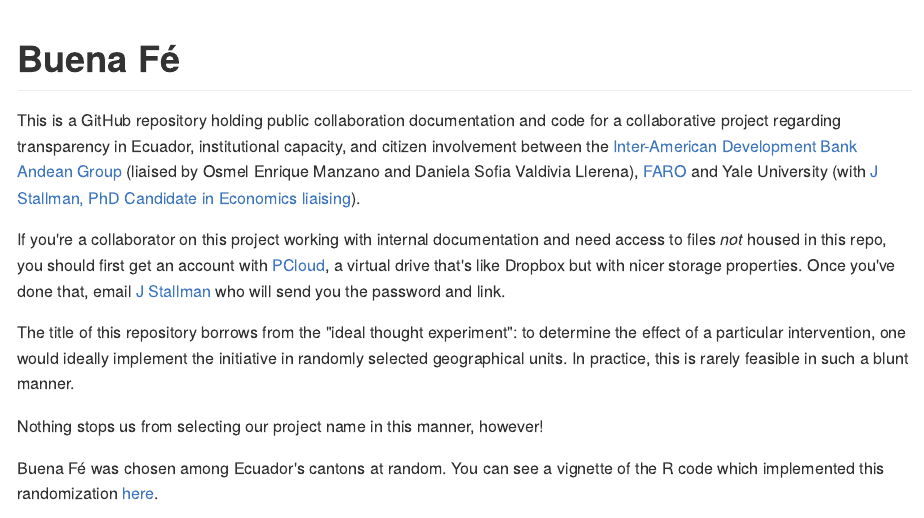
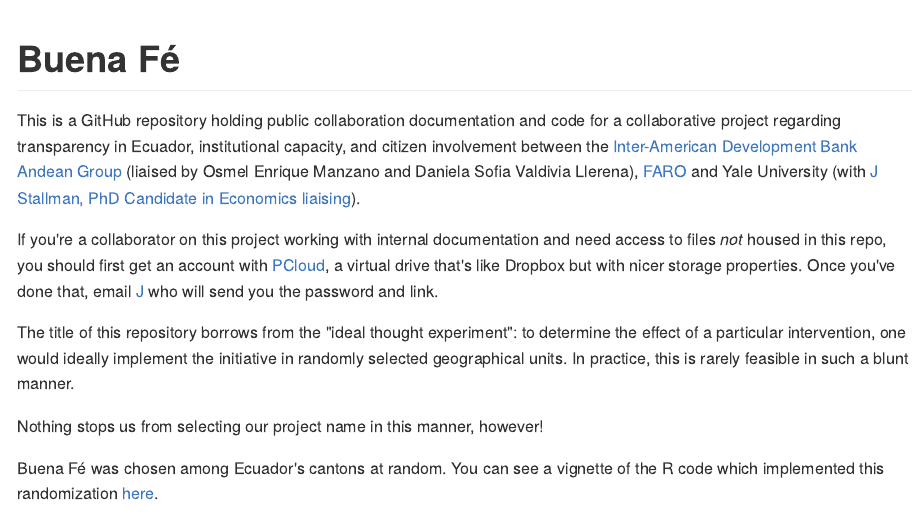
Before and after one commit to stallman-j/buena-fe, an R Markdown document (README.Rmd): the page in a window 1100 px wide, from its top. The pictures show the output file README.md that the author committed with the source, drawn offline in the style of GitHub.

Commit message:
README update

```diff
--- a/README.Rmd
+++ b/README.Rmd
@@ -13,7 +13,7 @@ knitr::opts_chunk$set(
 
 This is a GitHub repository holding public collaboration documentation and code for a collaborative project regarding transparency in Ecuador, institutional capacity, and citizen involvement between the [Inter-American Development Bank Andean Group](https://www.iadb.org/en/who-we-are/how-we-are-organized/departments-offices-and-sectors/country-department-andean-group) (liaised by Osmel Enrique Manzano and Daniela Sofia Valdivia Llerena), [FARO](https://grupofaro.org/areas-de-trabajo/extrayendo-transparencia/) and Yale University (with [J Stallman, PhD Candidate in Economics liaising](https://stallman-j.github.io/)).
 
-If you're a collaborator on this project working with internal documentation and need access to files *not* housed in this repo, you should first get an account with [PCloud](https://www.pcloud.com/), a virtual drive that's like Dropbox but with nicer storage properties. Once you've done that, email [J Stallman](mailto:j.stallman@yale.edu) who will send you the password and link.
+If you're a collaborator on this project working with internal documentation and need access to files *not* housed in this repo, you should first get an account with [PCloud](https://www.pcloud.com/), a virtual drive that's like Dropbox but with nicer storage properties. Once you've done that, email [J](mailto:j.stallman@yale.edu) who will send you the password and link.
 
 The title of this repository borrows from the "ideal thought experiment": to determine the effect of a particular intervention, one would ideally implement the initiative in randomly selected geographical units. In practice, this is rarely feasible in such a blunt manner.
 
```
Also changed, not shown: README.md.
